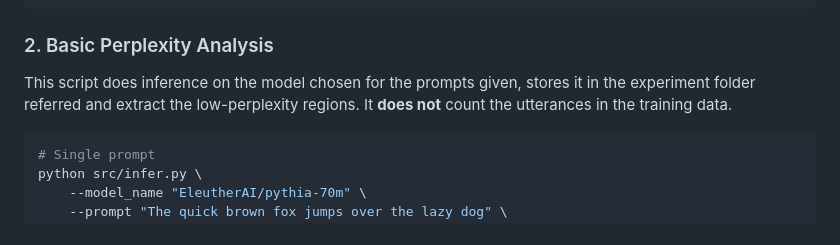
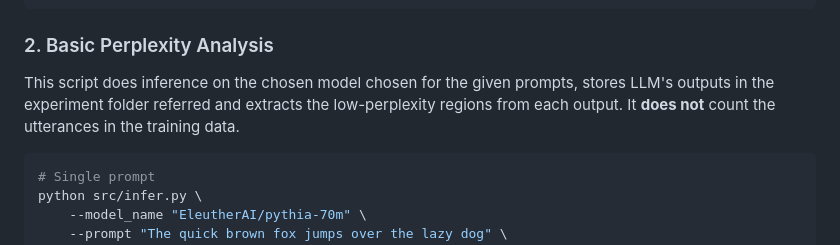
Before and after one commit to Reliable-Information-Lab-HEVS/ACL-2025-Low-perplexity-LLM-generated-sequences, a Markdown page: README.md, the part around the change. Drawn GitHub-style.

````diff
--- a/README.md
+++ b/README.md
@@ -51,7 +51,7 @@ cd HAIDI-Graphs
 
 ### 2. Basic Perplexity Analysis
 
-This script does inference on the model chosen for the prompts given, stores it in the experiment folder referred and extract the low-perplexity regions. It **does not** count the utterances in the training data.
+This script does inference on the chosen model chosen for the given prompts, stores LLM's outputs in the experiment folder referred and extracts the low-perplexity regions from each output. It **does not** count the utterances in the training data.
 
 ```bash
 # Single prompt
````
